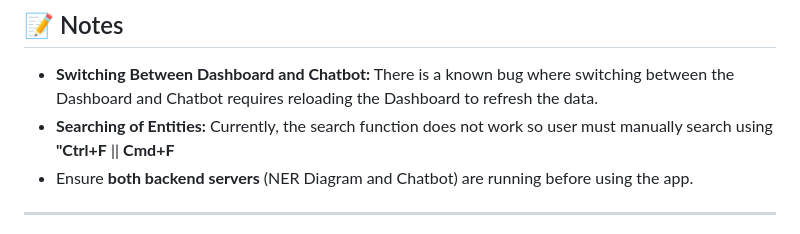
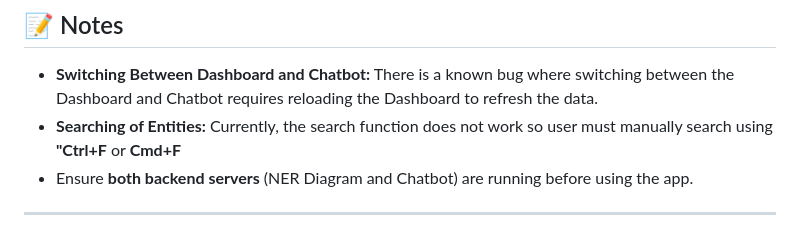
Before and after one commit to zzhengweii/zweckers, a Markdown page: README.md, the part around the change. Rendered like a GitHub page.

```diff
--- a/README.md
+++ b/README.md
@@ -101,7 +101,7 @@ The app should now be running on **http://localhost:3000**.
 
 ## 📝 Notes
 - **Switching Between Dashboard and Chatbot:** There is a known bug where switching between the Dashboard and Chatbot requires reloading the Dashboard to refresh the data.
-- **Searching of Entities:** Currently, the search function does not work so user must manually search using **"Ctrl+F** || **Cmd+F**
+- **Searching of Entities:** Currently, the search function does not work so user must manually search using **"Ctrl+F** or **Cmd+F**
 - Ensure **both backend servers** (NER Diagram and Chatbot) are running before using the app.
 
 ---
```
